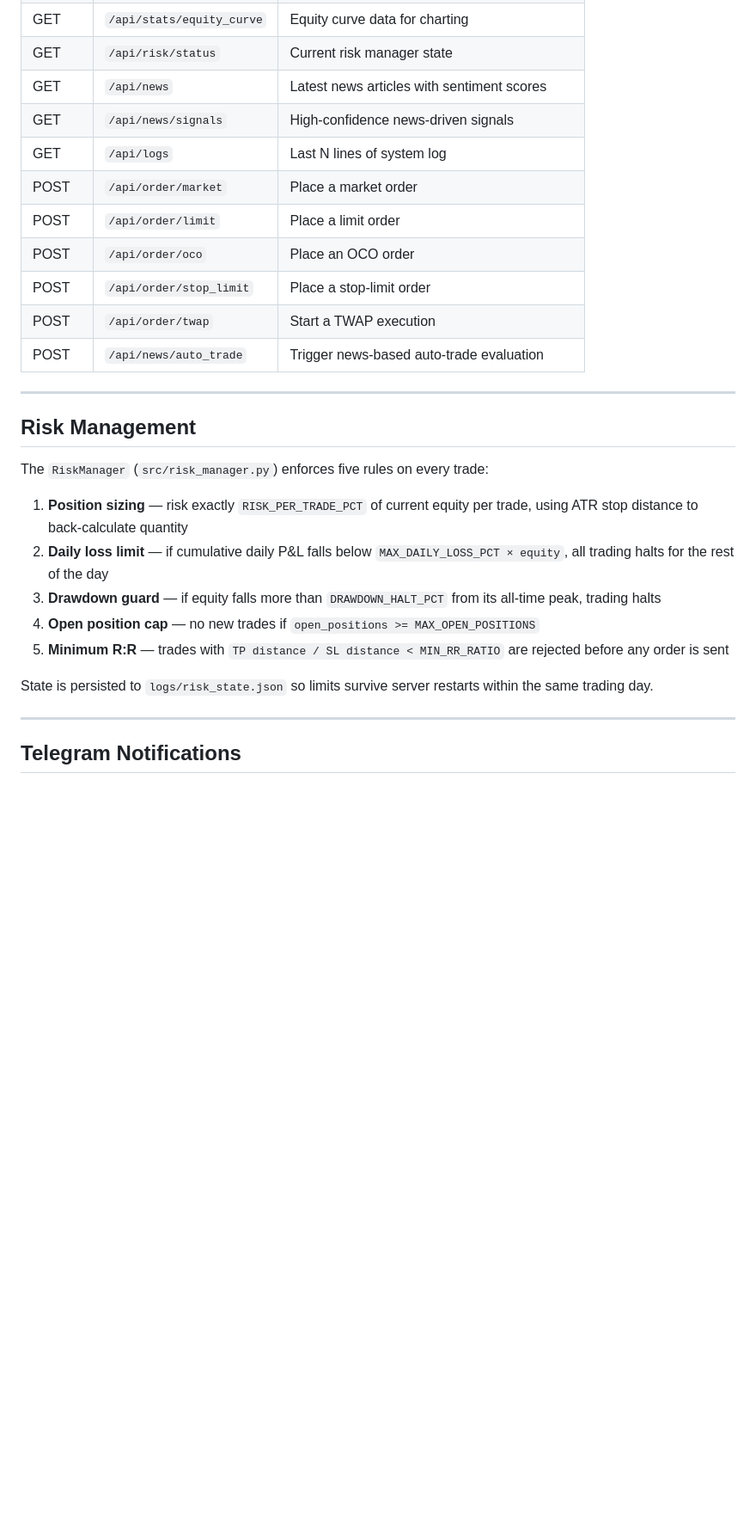
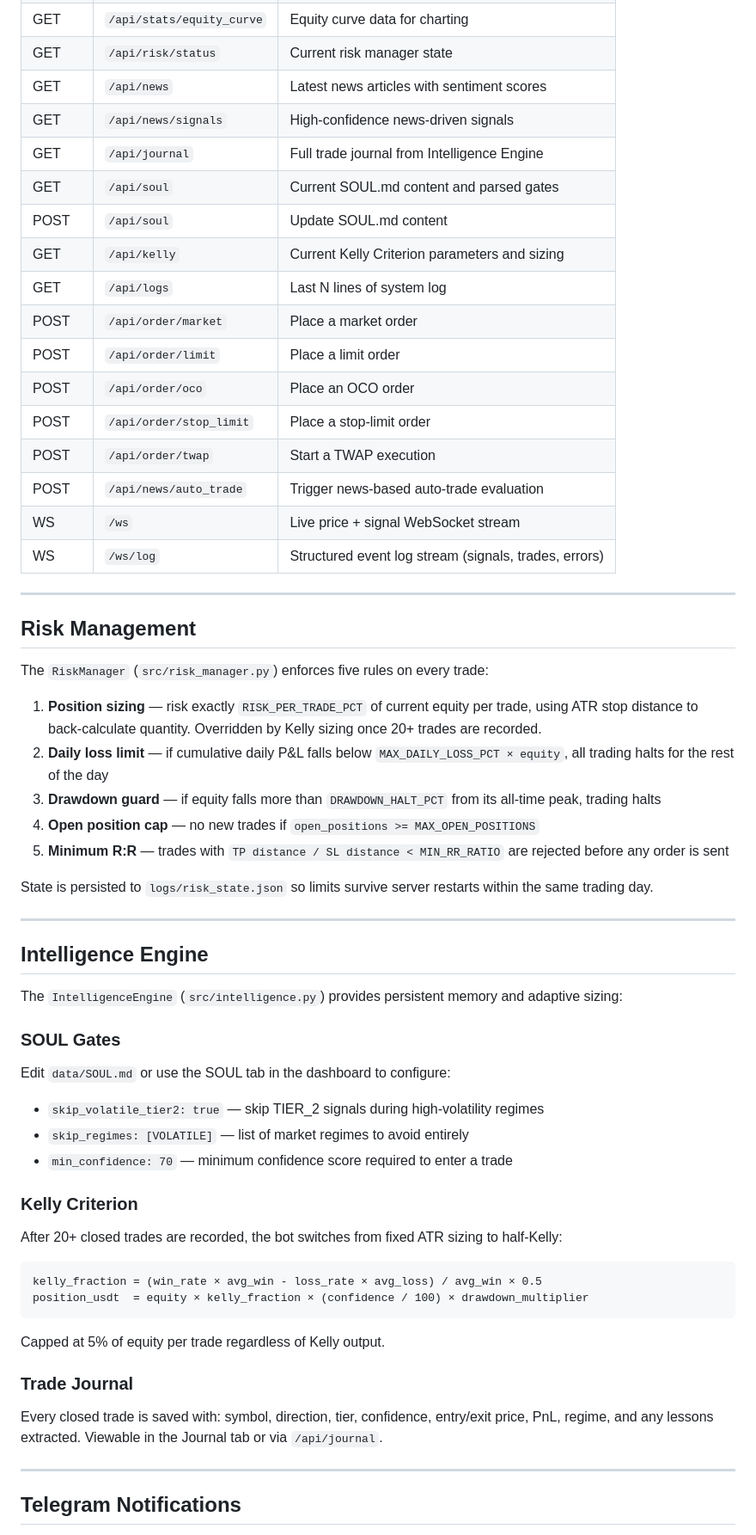
Before and after one commit to samarth080/the-ultimate-binance-trading-bot, a Markdown page: Readme.md, the part around one of its changes. Shown at 86% size. Drawn GitHub-style; blank space fills up the shorter version.

````diff
--- a/Readme.md
+++ b/Readme.md
@@ -300,6 +357,10 @@ The server runs on port 8000. The web UI is served from `frontend/index.html` at
 | GET | `/api/risk/status` | Current risk manager state |
 | GET | `/api/news` | Latest news articles with sentiment scores |
 | GET | `/api/news/signals` | High-confidence news-driven signals |
+| GET | `/api/journal` | Full trade journal from Intelligence Engine |
+| GET | `/api/soul` | Current SOUL.md content and parsed gates |
+| POST | `/api/soul` | Update SOUL.md content |
+| GET | `/api/kelly` | Current Kelly Criterion parameters and sizing |
 | GET | `/api/logs` | Last N lines of system log |
 | POST | `/api/order/market` | Place a market order |
 | POST | `/api/order/limit` | Place a limit order |
@@ -307,6 +368,8 @@ The server runs on port 8000. The web UI is served from `frontend/index.html` at
 | POST | `/api/order/stop_limit` | Place a stop-limit order |
 | POST | `/api/order/twap` | Start a TWAP execution |
 | POST | `/api/news/auto_trade` | Trigger news-based auto-trade evaluation |
+| WS | `/ws` | Live price + signal WebSocket stream |
+| WS | `/ws/log` | Structured event log stream (signals, trades, errors) |
 
 ---
 
@@ -314,13 +377,36 @@ The server runs on port 8000. The web UI is served from `frontend/index.html` at
 
 The `RiskManager` (`src/risk_manager.py`) enforces five rules on every trade:
 
-1. **Position sizing** — risk exactly `RISK_PER_TRADE_PCT` of current equity per trade, using ATR stop distance to back-calculate quantity
+1. **Position sizing** — risk exactly `RISK_PER_TRADE_PCT` of current equity per trade, using ATR stop distance to back-calculate quantity. Overridden by Kelly sizing once 20+ trades are recorded.
 2. **Daily loss limit** — if cumulative daily P&L falls below `MAX_DAILY_LOSS_PCT × equity`, all trading halts for the rest of the day
 3. **Drawdown guard** — if equity falls more than `DRAWDOWN_HALT_PCT` from its all-time peak, trading halts
 4. **Open position cap** — no new trades if `open_positions >= MAX_OPEN_POSITIONS`
 5. **Minimum R:R** — trades with `TP distance / SL distance < MIN_RR_RATIO` are rejected before any order is sent
 
 State is persisted to `logs/risk_state.json` so limits survive server restarts within the same trading day.
+
+---
+
+## Intelligence Engine
+
+The `IntelligenceEngine` (`src/intelligence.py`) provides persistent memory and adaptive sizing:
+
+### SOUL Gates
+Edit `data/SOUL.md` or use the SOUL tab in the dashboard to configure:
+- `skip_volatile_tier2: true` — skip TIER_2 signals during high-volatility regimes
+- `skip_regimes: [VOLATILE]` — list of market regimes to avoid entirely
+- `min_confidence: 70` — minimum confidence score required to enter a trade
+
+### Kelly Criterion
+After 20+ closed trades are recorded, the bot switches from fixed ATR sizing to half-Kelly:
+```
+kelly_fraction = (win_rate × avg_win - loss_rate × avg_loss) / avg_win × 0.5
+position_usdt  = equity × kelly_fraction × (confidence / 100) × drawdown_multiplier
+```
+Capped at 5% of equity per trade regardless of Kelly output.
+
+### Trade Journal
+Every closed trade is saved with: symbol, direction, tier, confidence, entry/exit price, PnL, regime, and any lessons extracted. Viewable in the Journal tab or via `/api/journal`.
 
 ---
 
````
Also changed, not shown: other parts of Readme.md (+84 -28 lines).
